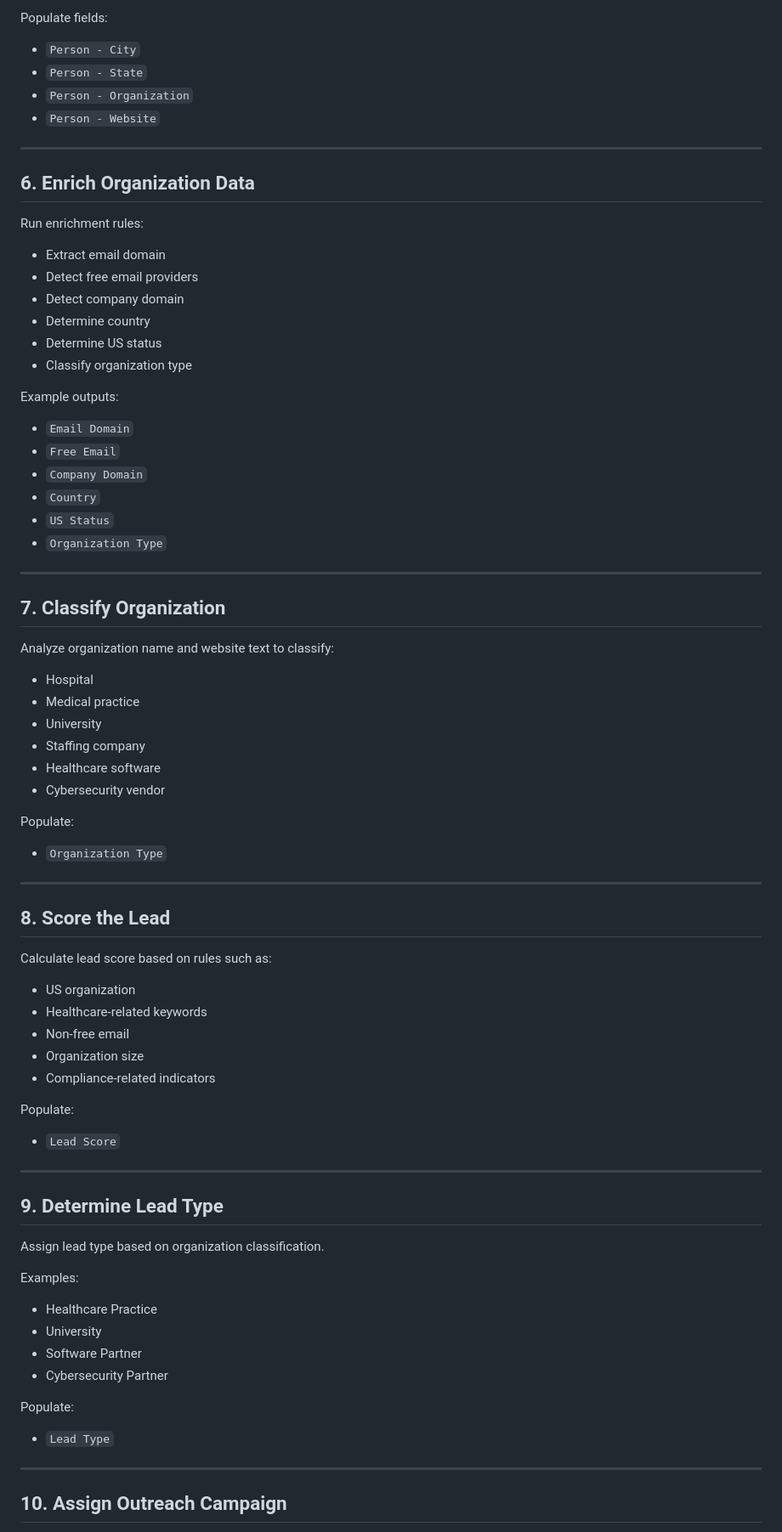
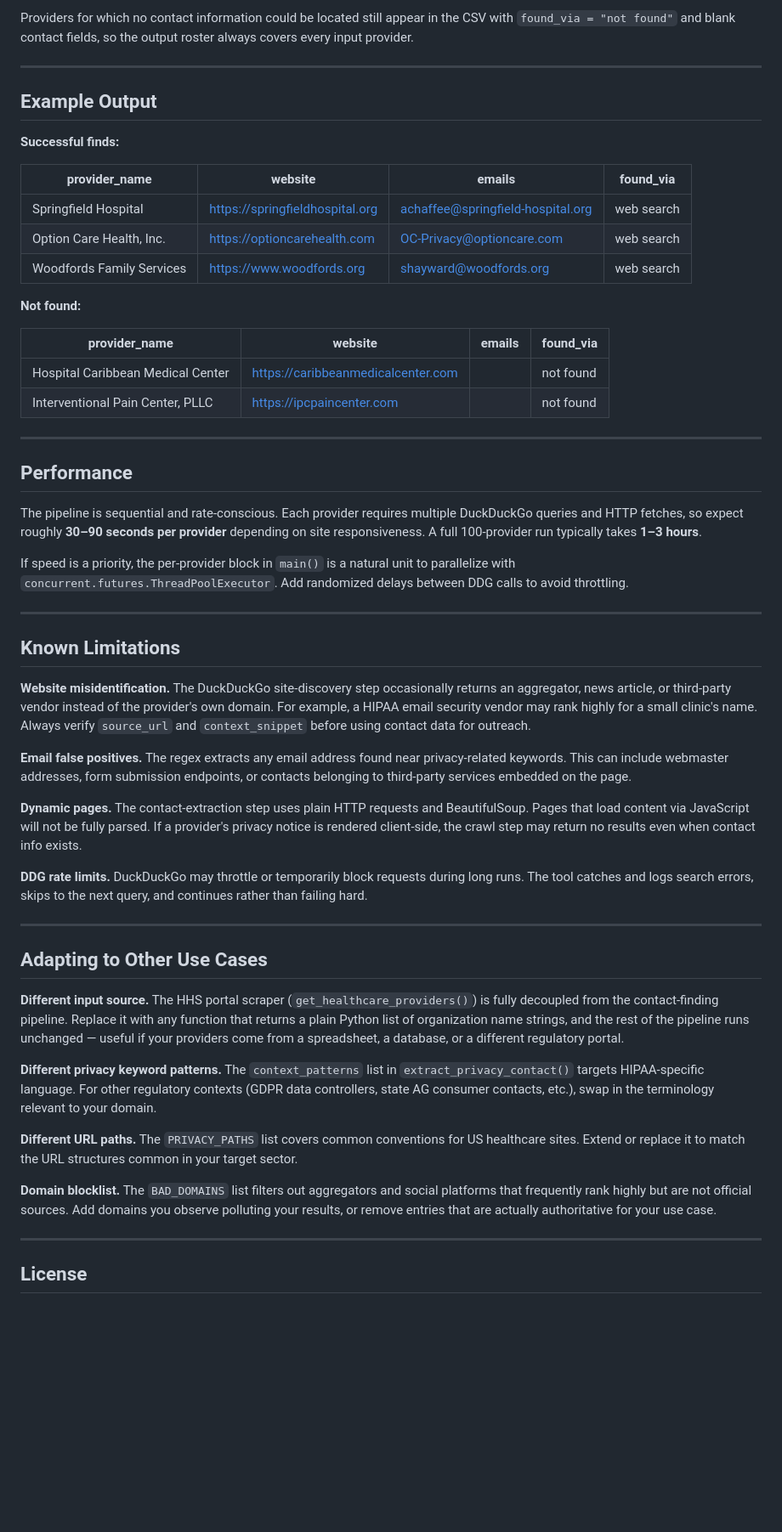
Before and after one commit to sf213-w/prospect-engine, a Markdown page: README.md, the part around one of its changes. Shown at 85% size. Rendered like a GitHub page; blank space fills up the shorter version.

```diff
--- a/README.md
+++ b/README.md
@@ -70,84 +85,58 @@ Attempt to determine:
 
-Populate fields:
-
-- `Person - City`
-- `Person - State`
-- `Person - Organization`
-- `Person - Website`
+Providers for which no contact information could be located still appear in the CSV with `found_via = "not found"` and blank contact fields, so the output roster always covers every input provider.
 
 ---
 
-## 6. Enrich Organization Data
+## Example Output
 
-Run enrichment rules:
+**Successful finds:**
 
-- Extract email domain
-- Detect free email providers
-- Detect company domain
-- Determine country
-- Determine US status
-- Classify organization type
+| provider_name | website | emails | found_via |
+|---|---|---|---|
+| Springfield Hospital | https://springfieldhospital.org | achaffee@springfield-hospital.org | web search |
+| Option Care Health, Inc. | https://optioncarehealth.com | OC-Privacy@optioncare.com | web search |
+| Woodfords Family Services | https://www.woodfords.org | shayward@woodfords.org | web search |
 
-Example outputs:
+**Not found:**
 
-- `Email Domain`
-- `Free Email`
-- `Company Domain`
-- `Country`
-- `US Status`
-- `Organization Type`
+| provider_name | website | emails | found_via |
+|---|---|---|---|
+| Hospital Caribbean Medical Center | https://caribbeanmedicalcenter.com | | not found |
+| Interventional Pain Center, PLLC | https://ipcpaincenter.com | | not found |
 
 ---
 
-## 7. Classify Organization
+## Performance
 
-Analyze organization name and website text to classify:
+The pipeline is sequential and rate-conscious. Each provider requires multiple DuckDuckGo queries and HTTP fetches, so expect roughly **30–90 seconds per provider** depending on site responsiveness. A full 100-provider run typically takes **1–3 hours**.
 
-- Hospital
-- Medical practice
-- University
-- Staffing company
-- Healthcare software
-- Cybersecurity vendor
-
-Populate:
-
-- `Organization Type`
+If speed is a priority, the per-provider block in `main()` is a natural unit to parallelize with `concurrent.futures.ThreadPoolExecutor`. Add randomized delays between DDG calls to avoid throttling.
 
 ---
 
-## 8. Score the Lead
+## Known Limitations
 
-Calculate lead score based on rules such as:
+**Website misidentification.** The DuckDuckGo site-discovery step occasionally returns an aggregator, news article, or third-party vendor instead of the provider's own domain. For example, a HIPAA email security vendor may rank highly for a small clinic's name. Always verify `source_url` and `context_snippet` before using contact data for outreach.
 
-- US organization
-- Healthcare-related keywords
-- Non-free email
-- Organization size
-- Compliance-related indicators
+**Email false positives.** The regex extracts any email address found near privacy-related keywords. This can include webmaster addresses, form submission endpoints, or contacts belonging to third-party services embedded on the page.
 
-Populate:
+**Dynamic pages.** The contact-extraction step uses plain HTTP requests and BeautifulSoup. Pages that load content via JavaScript will not be fully parsed. If a provider's privacy notice is rendered client-side, the crawl step may return no results even when contact info exists.
 
-- `Lead Score`
+**DDG rate limits.** DuckDuckGo may throttle or temporarily block requests during long runs. The tool catches and logs search errors, skips to the next query, and continues rather than failing hard.
 
 ---
 
-## 9. Determine Lead Type
+## Adapting to Other Use Cases
 
-Assign lead type based on organization classification.
+**Different input source.** The HHS portal scraper (`get_healthcare_providers()`) is fully decoupled from the contact-finding pipeline. Replace it with any function that returns a plain Python list of organization name strings, and the rest of the pipeline runs unchanged — useful if your providers come from a spreadsheet, a database, or a different regulatory portal.
 
-Examples:
+**Different privacy keyword patterns.** The `context_patterns` list in `extract_privacy_contact()` targets HIPAA-specific language. For other regulatory contexts (GDPR data controllers, state AG consumer contacts, etc.), swap in the terminology relevant to your domain.
 
-- Healthcare Practice
-- University
-- Software Partner
-- Cybersecurity Partner
+**Different URL paths.** The `PRIVACY_PATHS` list covers common conventions for US healthcare sites. Extend or replace it to match the URL structures common in your target sector.
 
-Populate:
-
-- `Lead Type`
+**Domain blocklist.** The `BAD_DOMAINS` list filters out aggregators and social platforms that frequently rank highly but are not official sources. Add domains you observe polluting your results, or remove entries that are actually authoritative for your use case.
 
 ---
 
-## 10. Assign Outreach Campaign
+## License
 
```
Also changed, not shown: other parts of README.md (+59 -123 lines).
